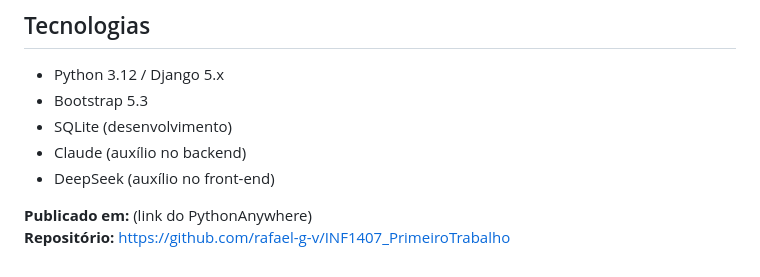
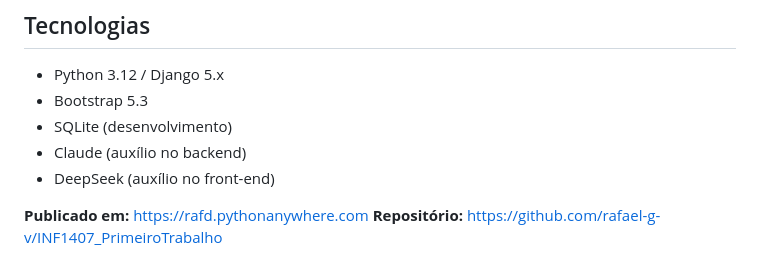
Before and after one commit to rafael-g-v/INF1407_PrimeiroTrabalho, a Markdown page: README.md, the part around the change. Drawn GitHub-style.

Commit message:
docs(README.md): Atualizar link de publicação para o sistema no PythonAnywhere

```diff
--- a/README.md
+++ b/README.md
@@ -113,5 +113,5 @@ Acesse `http://127.0.0.1:8000`.
 - Claude (auxílio no backend)
 - DeepSeek (auxílio no front-end)
 
-**Publicado em:** (link do PythonAnywhere)
+**Publicado em:** https://rafd.pythonanywhere.com
 **Repositório:** https://github.com/rafael-g-v/INF1407_PrimeiroTrabalho
```
